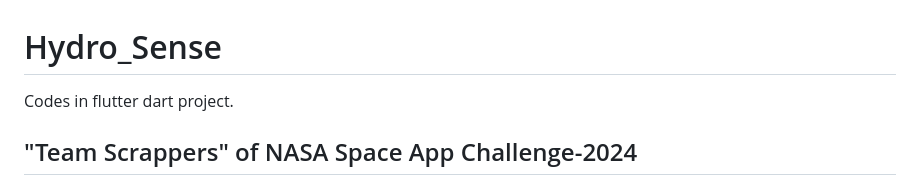
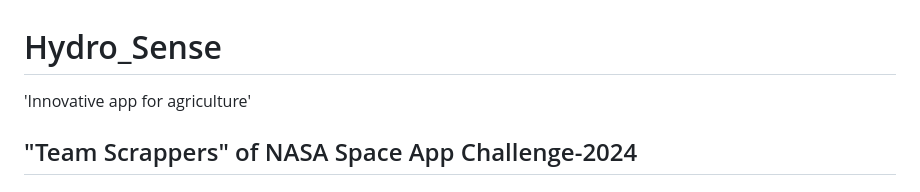
Before and after one commit to Protiva-Bose/Hydro_Sense, a Markdown page: README.md, the part around one of its changes. Drawn GitHub-style.

```diff
--- a/README.md
+++ b/README.md
@@ -1,5 +1,5 @@
 # Hydro_Sense
- Codes in flutter dart project.
+ 'Innovative app for agriculture'
  ## "Team Scrappers" of NASA Space App Challenge-2024
 ## Our Challenge Name:
 ####  Leveraging Earth Observation Data for Informed Agricultural Decision-Making
```
Also changed, not shown: other parts of README.md (+3 -1 lines).
